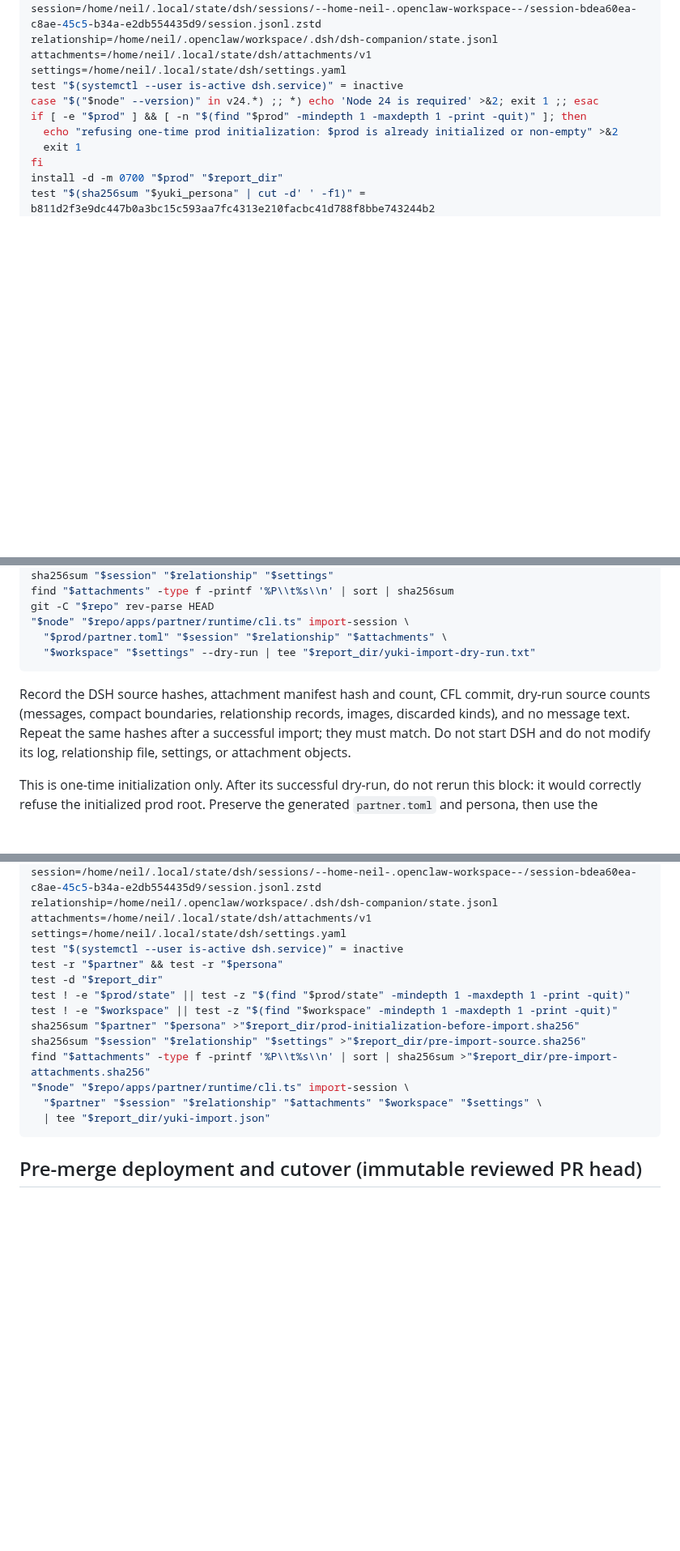
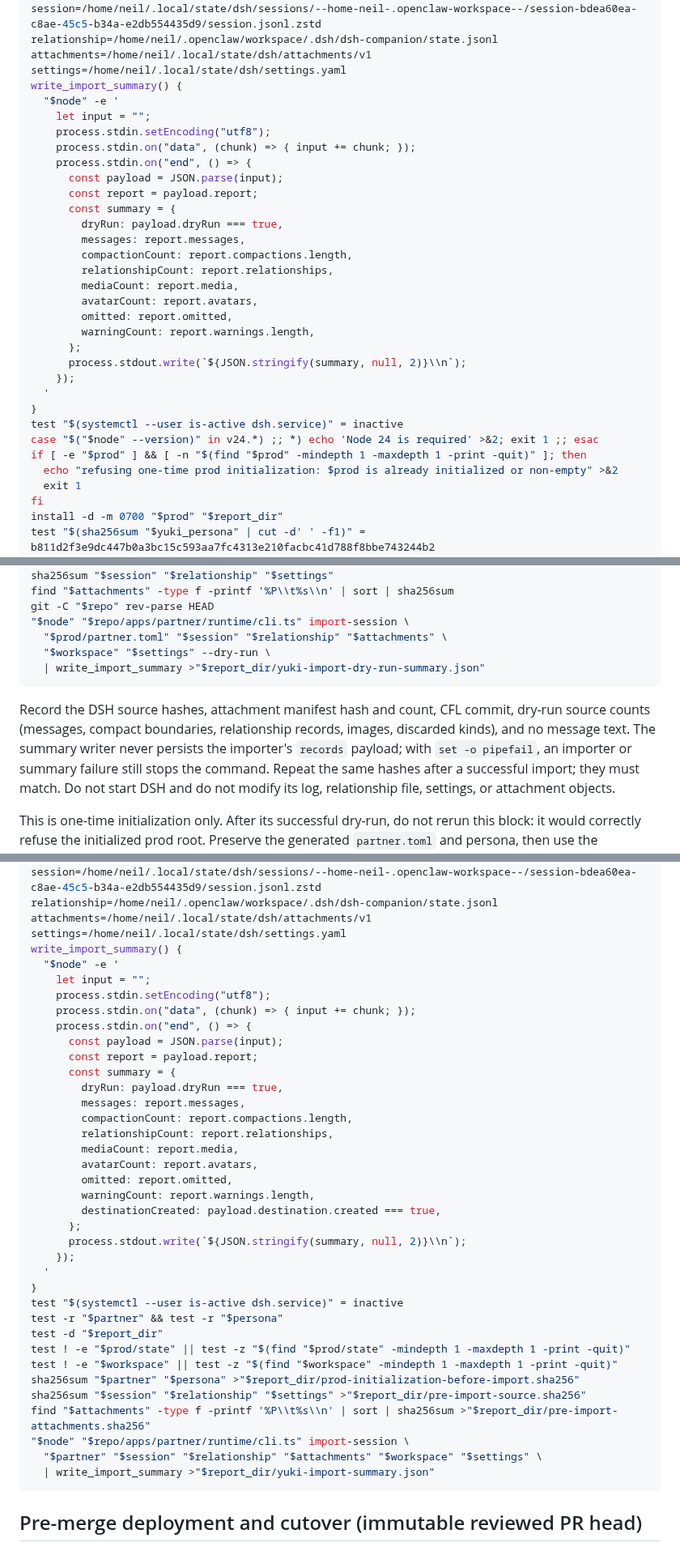
Before and after one commit to tta-lab/kosmos, a Markdown page: docs/codex-for-love.md, 3 parts joined by grey strips. Shown at 81% size. Drawn GitHub-style; blank space fills up the shorter version.

Commit message:
docs(wsl): keep importer records out of reports

````diff
--- a/docs/codex-for-love.md
+++ b/docs/codex-for-love.md
@@ -76,6 +76,28 @@ session=/home/neil/.local/state/dsh/sessions/--home-neil-.openclaw-workspace--/s
 relationship=/home/neil/.openclaw/workspace/.dsh/dsh-companion/state.jsonl
 attachments=/home/neil/.local/state/dsh/attachments/v1
 settings=/home/neil/.local/state/dsh/settings.yaml
+write_import_summary() {
+  "$node" -e '
+    let input = "";
+    process.stdin.setEncoding("utf8");
+    process.stdin.on("data", (chunk) => { input += chunk; });
+    process.stdin.on("end", () => {
+      const payload = JSON.parse(input);
+      const report = payload.report;
+      const summary = {
+        dryRun: payload.dryRun === true,
+        messages: report.messages,
+        compactionCount: report.compactions.length,
+        relationshipCount: report.relationships,
+        mediaCount: report.media,
+        avatarCount: report.avatars,
+        omitted: report.omitted,
+        warningCount: report.warnings.length,
+      };
+      process.stdout.write(`${JSON.stringify(summary, null, 2)}\\n`);
+    });
+  '
+}
 test "$(systemctl --user is-active dsh.service)" = inactive
 case "$("$node" --version)" in v24.*) ;; *) echo 'Node 24 is required' >&2; exit 1 ;; esac
 if [ -e "$prod" ] && [ -n "$(find "$prod" -mindepth 1 -maxdepth 1 -print -quit)" ]; then
@@ -105,12 +127,15 @@ find "$attachments" -type f -printf '%P\\t%s\\n' | sort | sha256sum
 git -C "$repo" rev-parse HEAD
 "$node" "$repo/apps/partner/runtime/cli.ts" import-session \
   "$prod/partner.toml" "$session" "$relationship" "$attachments" \
-  "$workspace" "$settings" --dry-run | tee "$report_dir/yuki-import-dry-run.txt"
+  "$workspace" "$settings" --dry-run \
+  | write_import_summary >"$report_dir/yuki-import-dry-run-summary.json"
 ```
 
 Record the DSH source hashes, attachment manifest hash and count, CFL commit,
 dry-run source counts (messages, compact boundaries, relationship records,
-images, discarded kinds), and no message text. Repeat the same hashes after a
+images, discarded kinds), and no message text. The summary writer never
+persists the importer's `records` payload; with `set -o pipefail`, an importer
+or summary failure still stops the command. Repeat the same hashes after a
 successful import; they must match. Do not start DSH and do not modify its log,
 relationship file, settings, or attachment objects.
 
@@ -142,6 +167,29 @@ session=/home/neil/.local/state/dsh/sessions/--home-neil-.openclaw-workspace--/s
 relationship=/home/neil/.openclaw/workspace/.dsh/dsh-companion/state.jsonl
 attachments=/home/neil/.local/state/dsh/attachments/v1
 settings=/home/neil/.local/state/dsh/settings.yaml
+write_import_summary() {
+  "$node" -e '
+    let input = "";
+    process.stdin.setEncoding("utf8");
+    process.stdin.on("data", (chunk) => { input += chunk; });
+    process.stdin.on("end", () => {
+      const payload = JSON.parse(input);
+      const report = payload.report;
+      const summary = {
+        dryRun: payload.dryRun === true,
+        messages: report.messages,
+        compactionCount: report.compactions.length,
+        relationshipCount: report.relationships,
+        mediaCount: report.media,
+        avatarCount: report.avatars,
+        omitted: report.omitted,
+        warningCount: report.warnings.length,
+        destinationCreated: payload.destination.created === true,
+      };
+      process.stdout.write(`${JSON.stringify(summary, null, 2)}\\n`);
+    });
+  '
+}
 test "$(systemctl --user is-active dsh.service)" = inactive
 test -r "$partner" && test -r "$persona"
 test -d "$report_dir"
@@ -152,7 +200,7 @@ sha256sum "$session" "$relationship" "$settings" >"$report_dir/pre-import-source
 find "$attachments" -type f -printf '%P\\t%s\\n' | sort | sha256sum >"$report_dir/pre-import-attachments.sha256"
 "$node" "$repo/apps/partner/runtime/cli.ts" import-session \
   "$partner" "$session" "$relationship" "$attachments" "$workspace" "$settings" \
-  | tee "$report_dir/yuki-import.json"
+  | write_import_summary >"$report_dir/yuki-import-summary.json"
 ```
 
 ## Pre-merge deployment and cutover (immutable reviewed PR head)
````
